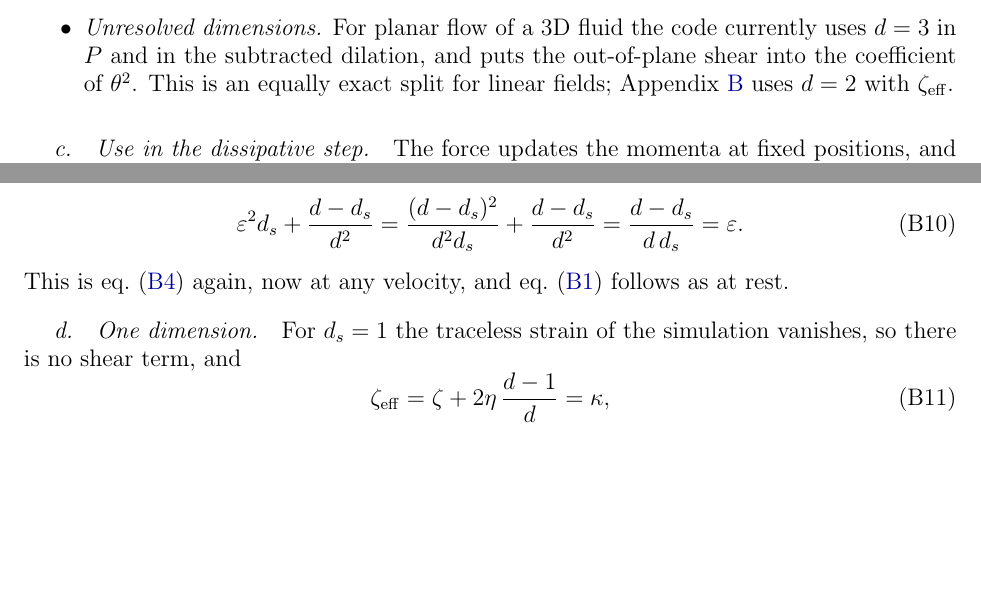
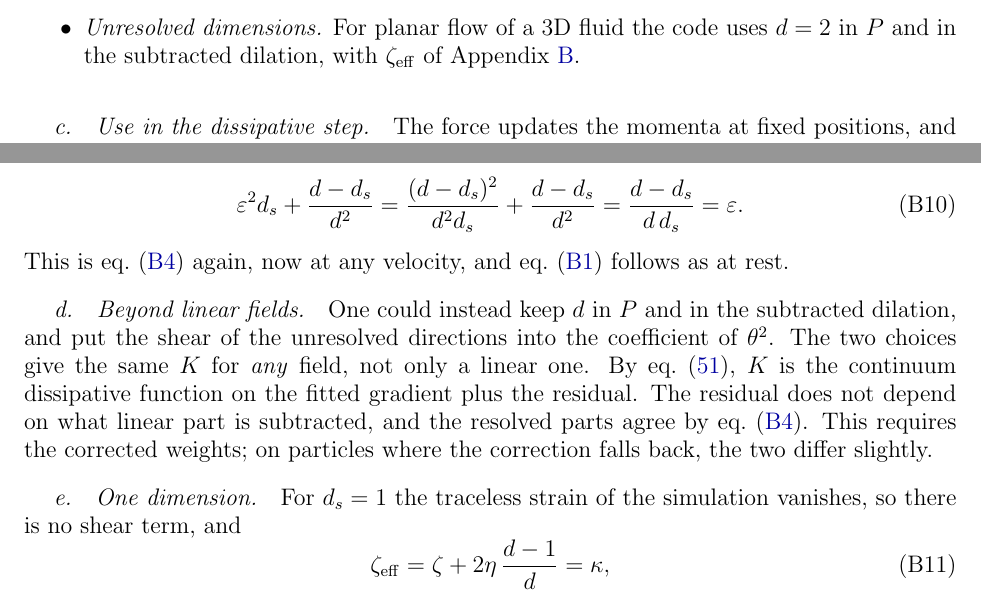
Before and after one commit to derek-teaney/stochastic-sph, a LaTeX paper (docs/bond_dissipation.tex): two parts of pages 18 and 21 of 21 before the commit and two parts of pages 18 and 21 of 22 after it, joined at a grey line, cut so that both start at the same text, the shorter picture padded with empty space. Compiled offline with pdfLaTeX.

Commit message:
Bond dissipation: simulation dimension in P, unresolved shear in zeta_eff
In 2D the projector P and the subtracted dilation now use the simulation
dimension 2, and the shear of the d-2 unresolved directions goes into
zeta_eff = zeta + 2 eta (1/2 - 1/d), as in Appendix B of
bond_dissipation.tex. The 1D path is unchanged.

Where the moment correction succeeds this gives the same K for any field,
not only linear ones: the residual does not depend on the subtracted linear
part, and the resolved parts agree. Tests agree to round-off, and the 2D
damping rates of examples/damping_2d.jl are unchanged to all printed digits.
The note's implementation remark and Appendix B are updated accordingly.

Co-Authored-By: Claude Opus 5.5 <noreply@anthropic.com>

```diff
--- a/docs/bond_dissipation.tex
+++ b/docs/bond_dissipation.tex
@@ -993,10 +993,8 @@ equal and opposite pairs.
 \item \emph{One dimension.}  The 1D path has no mean field.  It uses a plain
   bond term with the full $T\kappa$ on the bonds.
 \item \emph{Unresolved dimensions.}  For planar flow of a 3D fluid the code
-  currently uses $d=3$ in $P$ and in the subtracted dilation, and puts the
-  out-of-plane shear into the coefficient of $\theta^2$.  This is an equally
-  exact split for linear fields; Appendix~\ref{sec:unresolved} uses $d=2$ with
-  $\zeta_{\rm eff}$.
+  uses $d=2$ in $P$ and in the subtracted dilation, with $\zeta_{\rm eff}$ of
+  Appendix~\ref{sec:unresolved}.
 \end{itemize}
 
 \paragraph{Use in the dissipative step.}  The force updates the momenta at
@@ -1233,6 +1231,15 @@ and the bracket is
 This is \Eq{trsplit} again, now at any velocity, and \Eq{zetaeff} follows as at
 rest.
 
+\paragraph{Beyond linear fields.}  One could instead keep $d$ in $P$ and in the
+subtracted dilation, and put the shear of the unresolved directions into the
+coefficient of $\theta^2$.  The two choices give the same $K$ for \emph{any}
+field, not only a linear one.  By \Eq{split2d}, $K$ is the continuum
+dissipative function on the fitted gradient plus the residual.  The residual
+does not depend on what linear part is subtracted, and the resolved parts agree
+by \Eq{trsplit}.  This requires the corrected weights; on particles where the
+correction falls back, the two differ slightly.
+
 \paragraph{One dimension.}  For $d_s=1$ the traceless strain of the simulation
 vanishes, so there is no shear term, and
 \st
```
Also changed, not shown: docs/bond_dissipation.pdf, 1 other file.
